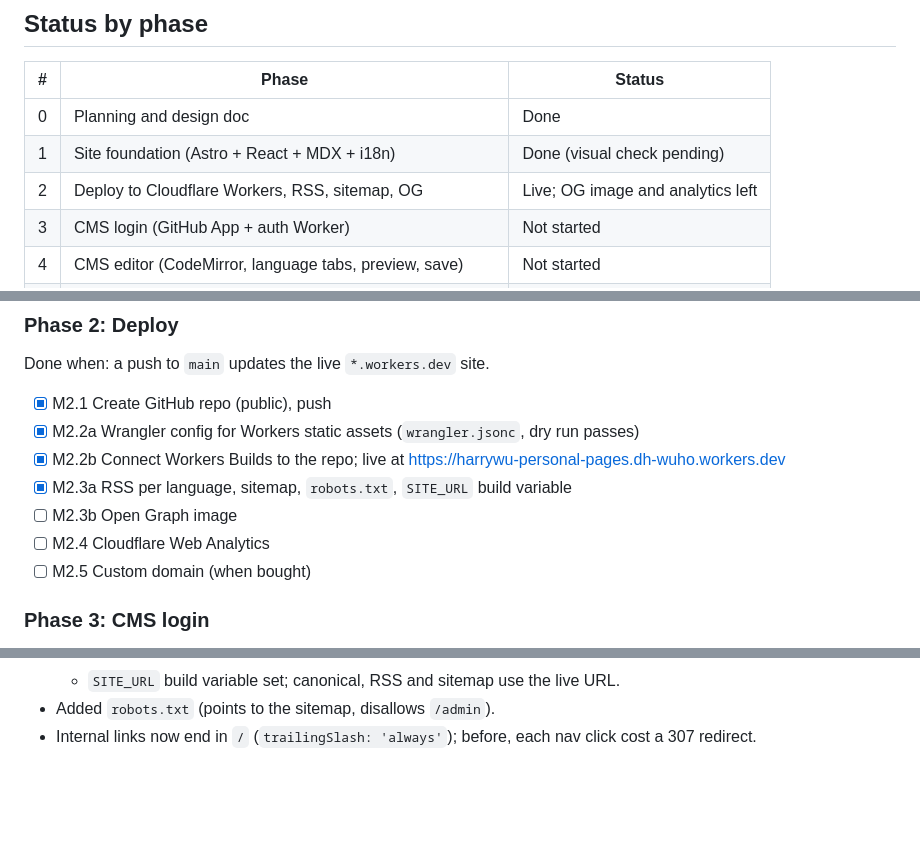
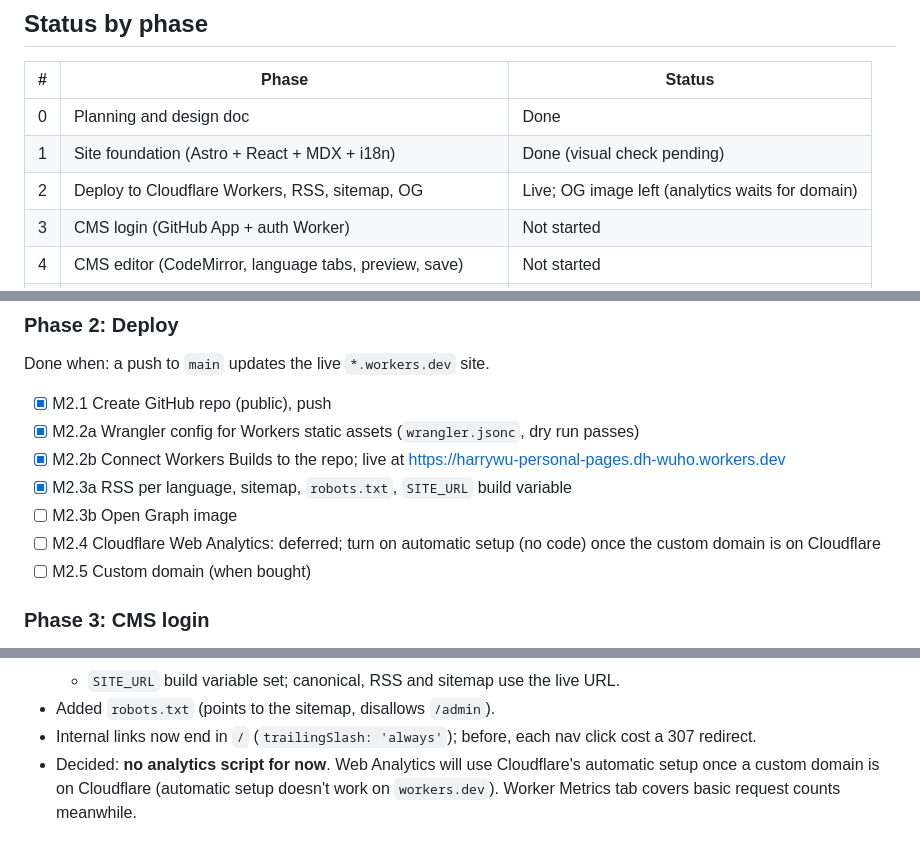
Before and after one commit to dhwuho/harrywu_personal_pages, a Markdown page: docs/progress.md, 3 parts joined by grey strips. GitHub-like rendering; blank space fills up the shorter version.

Commit message:
Defer Web Analytics until the custom domain
Co-Authored-By: Claude Opus 5.5 <noreply@anthropic.com>

```diff
--- a/docs/progress.md
+++ b/docs/progress.md
@@ -9,7 +9,7 @@ Design: [design.md](design.md)
 | --- | --- | --- |
 | 0 | Planning and design doc | Done |
 | 1 | Site foundation (Astro + React + MDX + i18n) | Done (visual check pending) |
-| 2 | Deploy to Cloudflare Workers, RSS, sitemap, OG | Live; OG image and analytics left |
+| 2 | Deploy to Cloudflare Workers, RSS, sitemap, OG | Live; OG image left (analytics waits for domain) |
 | 3 | CMS login (GitHub App + auth Worker) | Not started |
 | 4 | CMS editor (CodeMirror, language tabs, preview, save) | Not started |
 | 5 | CMS media and tags | Not started |
@@ -41,7 +41,7 @@ Done when: a push to `main` updates the live `*.workers.dev` site.
 - [x] M2.2b Connect Workers Builds to the repo; live at https://harrywu-personal-pages.dh-wuho.workers.dev
 - [x] M2.3a RSS per language, sitemap, `robots.txt`, `SITE_URL` build variable
 - [ ] M2.3b Open Graph image
-- [ ] M2.4 Cloudflare Web Analytics
+- [ ] M2.4 Cloudflare Web Analytics: deferred; turn on automatic setup (no code) once the custom domain is on Cloudflare
 - [ ] M2.5 Custom domain (when bought)
 
 ### Phase 3: CMS login
@@ -120,3 +120,4 @@ Done when: a post with images is published without the terminal.
   - `SITE_URL` build variable set; canonical, RSS and sitemap use the live URL.
 - Added `robots.txt` (points to the sitemap, disallows `/admin`).
 - Internal links now end in `/` (`trailingSlash: 'always'`); before, each nav click cost a 307 redirect.
+- Decided: **no analytics script for now**. Web Analytics will use Cloudflare's automatic setup once a custom domain is on Cloudflare (automatic setup doesn't work on `workers.dev`). Worker Metrics tab covers basic request counts meanwhile.
```
Also changed, not shown: docs/deploy.md (+3 -1 lines).
